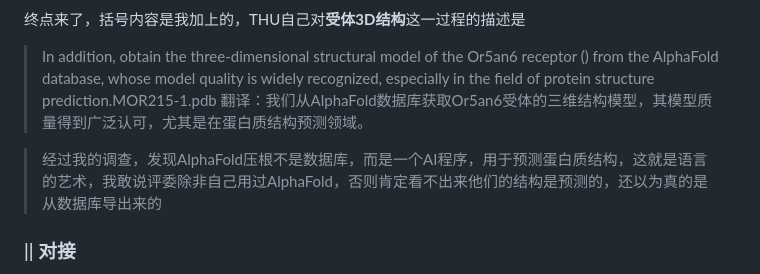
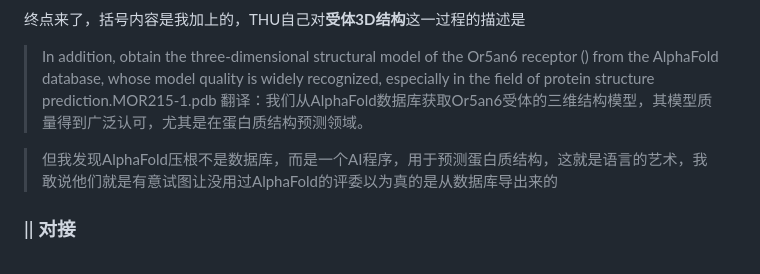
Before and after one commit to KaiEureka/AIdiy, a Markdown page: bio/THU2024.md, the part around the change. Rendered like a GitHub page.

```diff
--- a/bio/THU2024.md
+++ b/bio/THU2024.md
@@ -96,7 +96,7 @@
 > In addition, obtain the three-dimensional structural model of the Or5an6 receptor () from the AlphaFold database, whose model quality is widely recognized, especially in the field of protein structure prediction.MOR215-1.pdb
 > 翻译：我们从AlphaFold数据库获取Or5an6受体的三维结构模型，其模型质量得到广泛认可，尤其是在蛋白质结构预测领域。
 
-> 经过我的调查，发现AlphaFold压根不是数据库，而是一个AI程序，用于预测蛋白质结构，这就是语言的艺术，我敢说评委除非自己用过AlphaFold，否则肯定看不出来他们的结构是预测的，还以为真的是从数据库导出来的
+>但我发现AlphaFold压根不是数据库，而是一个AI程序，用于预测蛋白质结构，这就是语言的艺术，我敢说他们就是有意试图让没用过AlphaFold的评委以为真的是从数据库导出来的
 
 ### || 对接
 
```
Also changed, not shown: 杂项/编程竞赛考前一张纸.md (added, +15 -0 lines).
